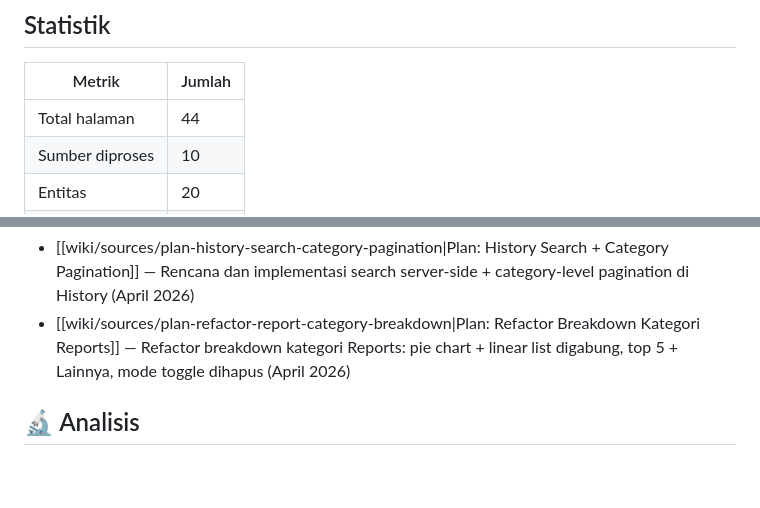
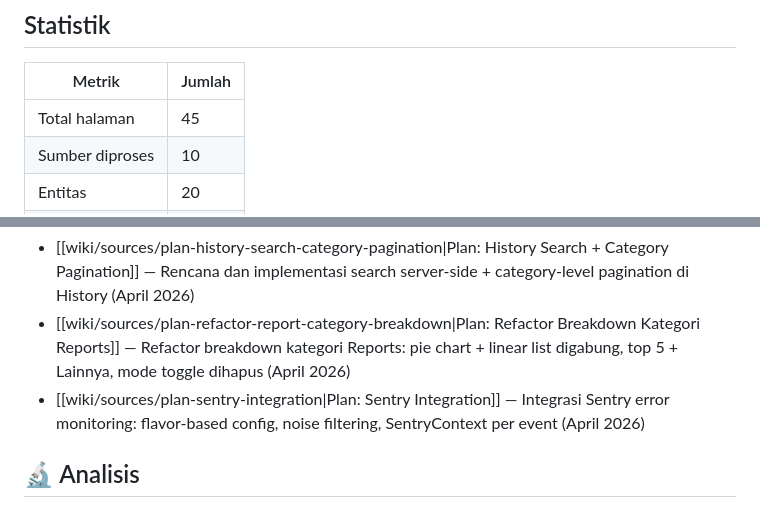
Before and after one commit to achyusuf10/Saku-Rapi-Mobile, a Markdown page: My-Wiki/index.md, 2 parts joined by grey strips. Drawn GitHub-style; blank space fills up the shorter version.

Commit message:
feat(sentry): Add Sentry integration plan and update wiki index with new metrics

```diff
--- a/My-Wiki/index.md
+++ b/My-Wiki/index.md
@@ -11,7 +11,7 @@ updated: 2026-04-14
 
 | Metrik | Jumlah |
 |--------|--------|
-| Total halaman | 44 |
+| Total halaman | 45 |
 | Sumber diproses | 10 |
 | Entitas | 20 |
 | Konsep | 8 |
@@ -70,6 +70,7 @@ updated: 2026-04-14
 - [[wiki/sources/plan-fitur-kirim-laporan|Plan: Fitur Kirim Laporan]] — Rencana dan implementasi fitur user report/feedback (April 2026)
 - [[wiki/sources/plan-history-search-category-pagination|Plan: History Search + Category Pagination]] — Rencana dan implementasi search server-side + category-level pagination di History (April 2026)
 - [[wiki/sources/plan-refactor-report-category-breakdown|Plan: Refactor Breakdown Kategori Reports]] — Refactor breakdown kategori Reports: pie chart + linear list digabung, top 5 + Lainnya, mode toggle dihapus (April 2026)
+- [[wiki/sources/plan-sentry-integration|Plan: Sentry Integration]] — Integrasi Sentry error monitoring: flavor-based config, noise filtering, SentryContext per event (April 2026)
 
 ## 🔬 Analisis
 
```
Also changed, not shown: My-Wiki/raw/sentry-integration-plan.md (added, +322 -0 lines), 1 other file.
